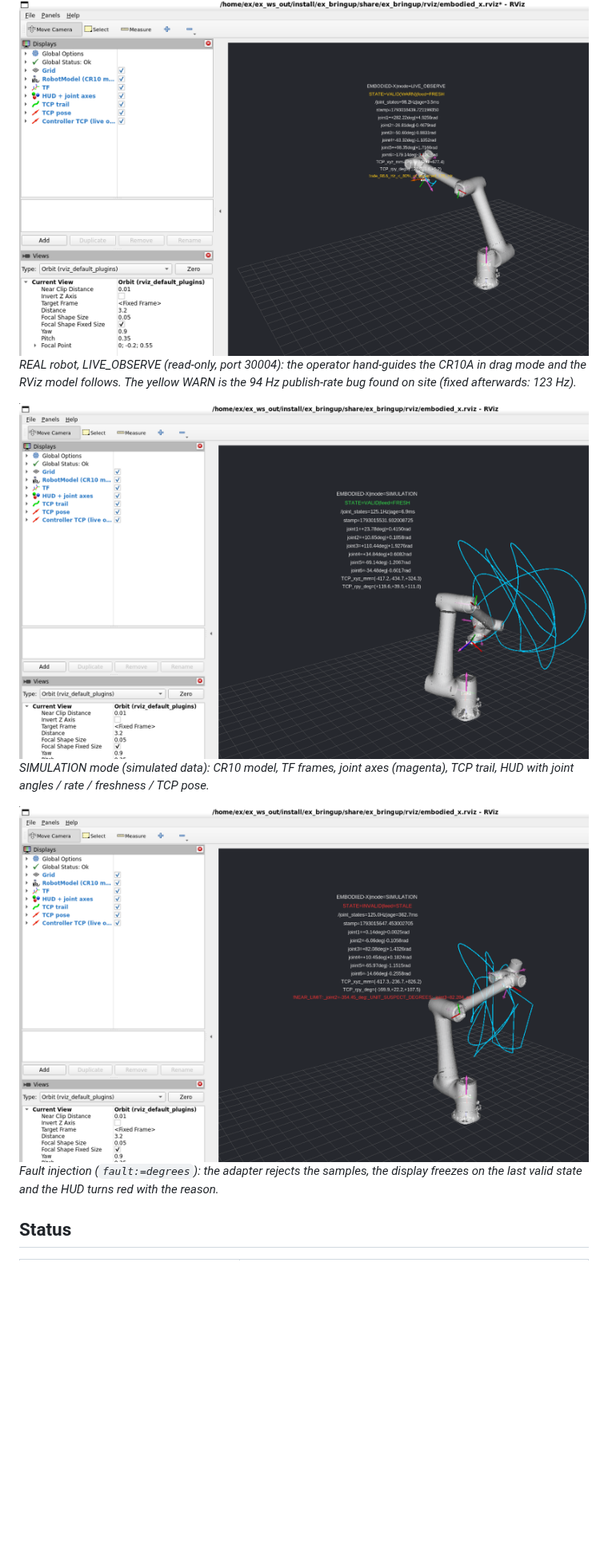
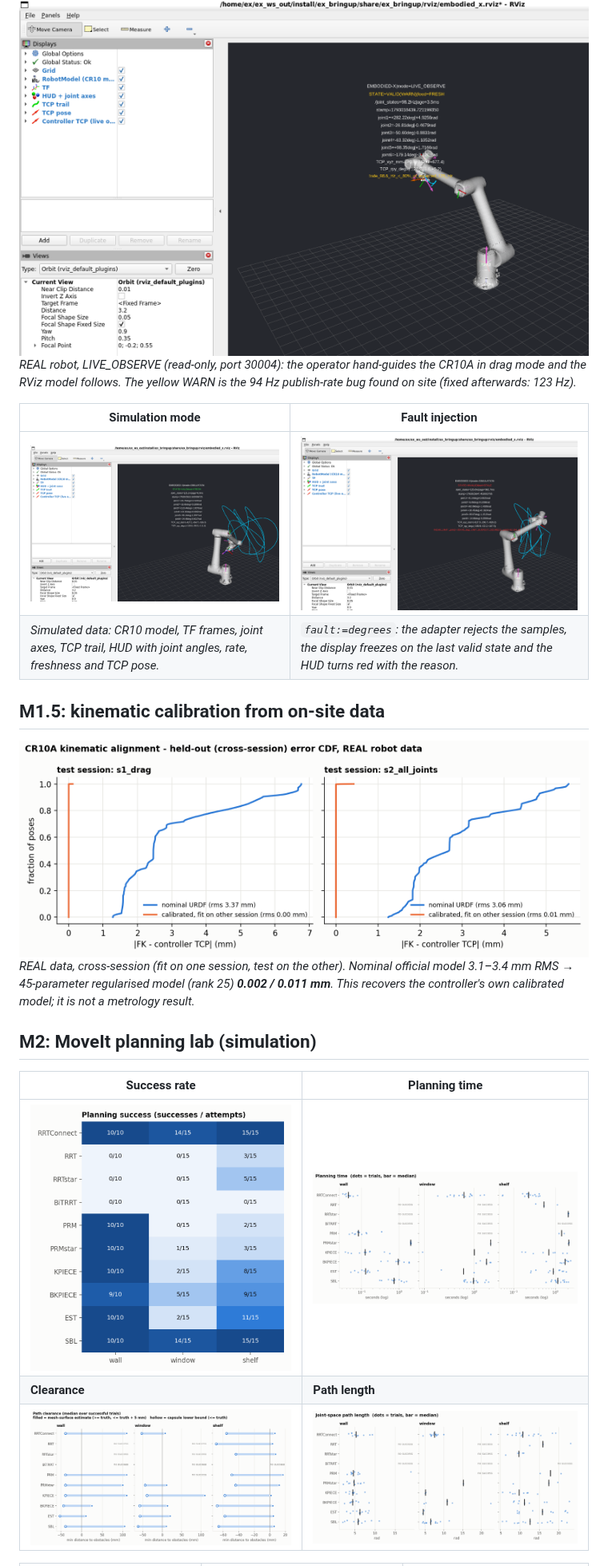
Before and after one commit to terrense/experiment_lab_embodied_intelligence_CR10A, a Markdown page: README.md, the part around one of its changes. Shown at 80% size. Drawn GitHub-style; blank space fills up the shorter version.

```diff
--- a/README.md
+++ b/README.md
@@ -11,14 +22,19 @@ hardware**; the live path has been exercised only against a local mock controlle
 ![Real CR10A live sync](assets/m1_live/cr10a_live_rviz_sync.png)
-*REAL robot, LIVE_OBSERVE (read-only, port 30004): the operator hand-guides the CR10A in drag mode and the RViz
-model follows. The yellow WARN is the 94 Hz publish-rate bug found on site (fixed afterwards: 123 Hz).*
+*REAL robot, LIVE_OBSERVE (read-only, port 30004): the operator hand-guides the CR10A in drag mode and the RViz model follows. The yellow WARN is the 94 Hz publish-rate bug found on site (fixed afterwards: 123 Hz).*
 
-![SIMULATION mode](assets/screenshots/m1_sim_rviz.png)
-*SIMULATION mode (simulated data): CR10 model, TF frames, joint axes (magenta), TCP trail, HUD with
-joint angles / rate / freshness / TCP pose.*
+| Simulation mode | Fault injection |
+|---|---|
+| ![SIMULATION mode](assets/screenshots/m1_sim_rviz.png) | ![Fault injection](assets/screenshots/m1_fault_degrees_rviz.png) |
+| *Simulated data: CR10 model, TF frames, joint axes, TCP trail, HUD with joint angles, rate, freshness and TCP pose.* | *`fault:=degrees`: the adapter rejects the samples, the display freezes on the last valid state and the HUD turns red with the reason.* |
 
-![Fault injection](assets/screenshots/m1_fault_degrees_rviz.png)
-*Fault injection (`fault:=degrees`): the adapter rejects the samples, the display freezes on the last
-valid state and the HUD turns red with the reason.*
+## M1.5: kinematic calibration from on-site data
+![Calibration CDF](assets/m1_live/calibration_cdf.png)
+*REAL data, cross-session (fit on one session, test on the other). Nominal official model 3.1–3.4 mm RMS → 45-parameter regularised model (rank 25) **0.002 / 0.011 mm**. This recovers the controller's own calibrated model; it is not a metrology result.*
 
-## Status
+## M2: MoveIt planning lab (simulation)
+| Success rate | Planning time |
+|---|---|
+| ![success](assets/m2/success_rate.png) | ![time](assets/m2/planning_time.png) |
+| **Clearance** | **Path length** |
+| ![clearance](assets/m2/clearance.png) | ![path length](assets/m2/path_length.png) |
 
```
Also changed, not shown: other parts of README.md (+78 -36 lines), docs/LEARNING.md (added, +51 -0 lines), hands_on/README.md (added, +72 -0 lines), assets/hands_on/mujoco_plant_window.png (added), assets/hands_on/mujoco_viewer_apf_wall.png (added), assets/hands_on/rviz_moveit_wall.png (added), 5 other files.
